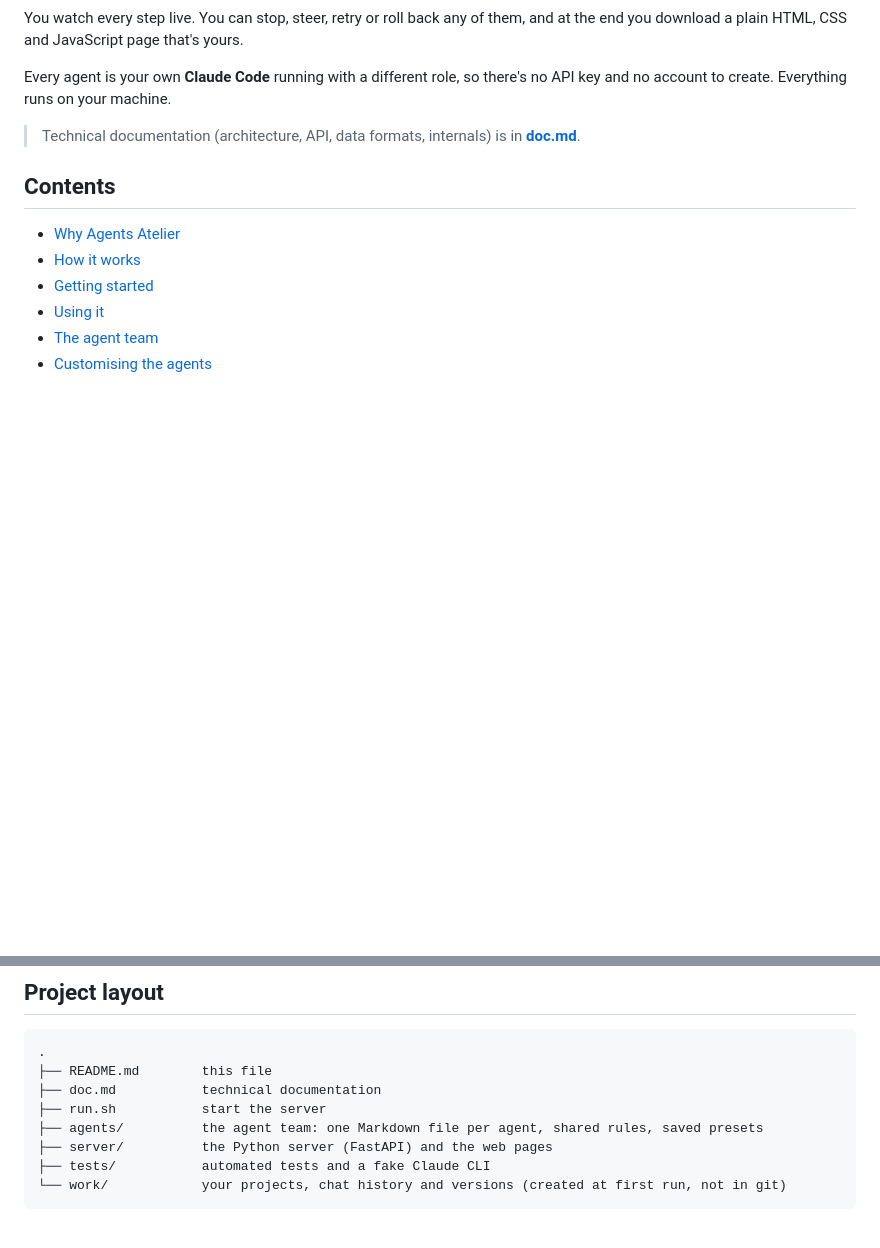
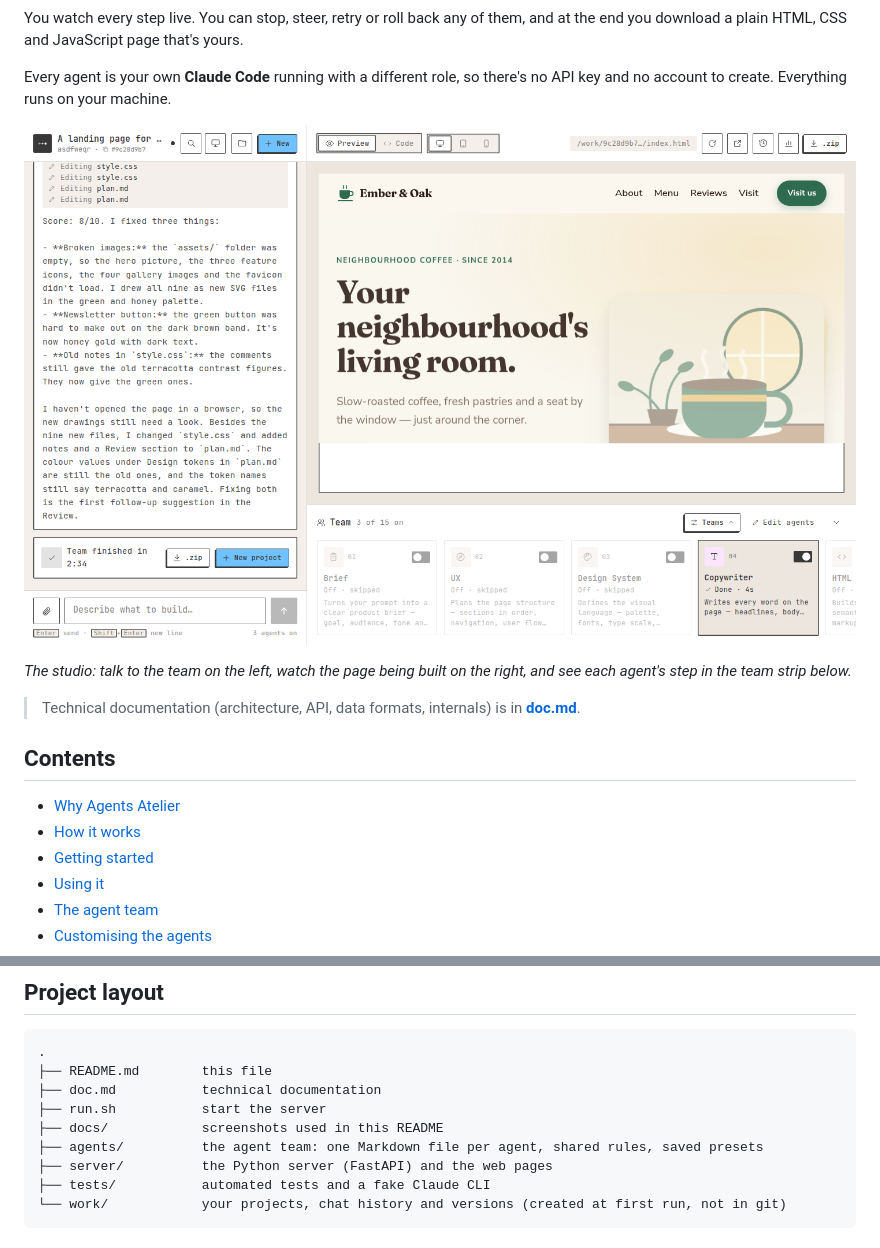
Before and after one commit to aminehabchi/Agents-Atelier, a Markdown page: README.md, 2 parts joined by grey strips. Drawn GitHub-style; pictures changed too: docs/screenshots/studio.png (added); blank space fills up the shorter version.

```diff
--- a/README.md
+++ b/README.md
@@ -12,6 +12,10 @@ HTML, CSS and JavaScript page that's yours.
 
 Every agent is your own **Claude Code** running with a different role, so there's no API key and no account to
 create. Everything runs on your machine.
+
+![The Agents Atelier studio: chat with the agents on the left, live preview of the page being built on the right, and the agent team below](docs/screenshots/studio.png)
+
+*The studio: talk to the team on the left, watch the page being built on the right, and see each agent's step in the team strip below.*
 
 > Technical documentation (architecture, API, data formats, internals) is in **[doc.md](doc.md)**.
 
@@ -380,6 +384,7 @@ Set `KEEP_TEST_FILES=1` to keep the temporary folder for inspection.
 ├── README.md        this file
 ├── doc.md           technical documentation
 ├── run.sh           start the server
+├── docs/            screenshots used in this README
 ├── agents/          the agent team: one Markdown file per agent, shared rules, saved presets
 ├── server/          the Python server (FastAPI) and the web pages
 ├── tests/           automated tests and a fake Claude CLI
```
Also changed, not shown: 10 other files.
